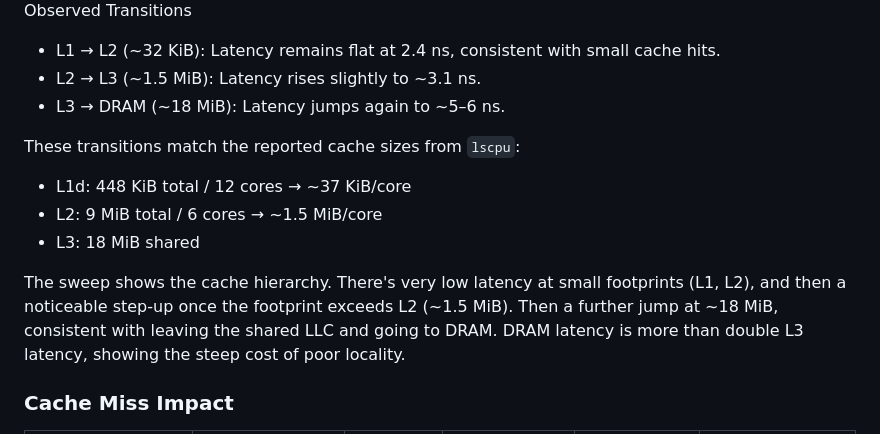
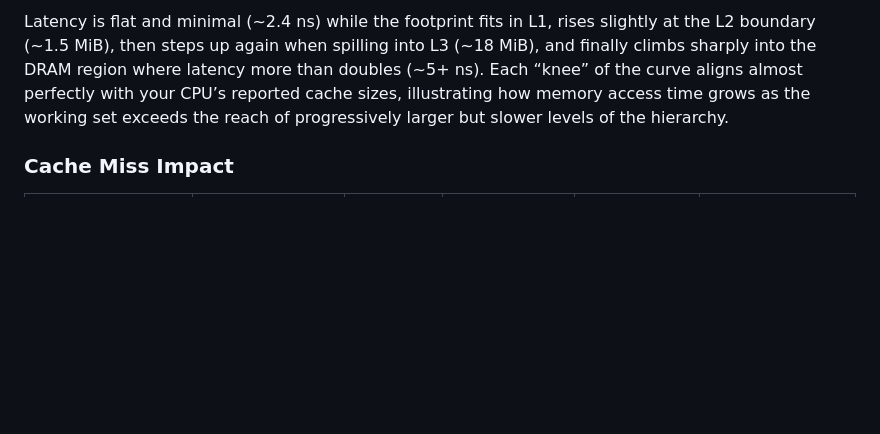
Before and after one commit to rica142003/Computer-Optimization-Projects, a Markdown page: Cache & Memory Performance Profiling/readme.md, the part around one of its changes. GitHub-like rendering; blank space fills up the shorter version.

```diff
--- a/Cache & Memory Performance Profiling/readme.md
+++ b/Cache & Memory Performance Profiling/readme.md
@@ -246,16 +251,5 @@ The knee marks the transition from latency-limited to bandwidth-limited. Beyond
 
-Observed Transitions
-- L1 → L2 (~32 KiB): Latency remains flat at 2.4 ns, consistent with small cache hits.
-- L2 → L3 (~1.5 MiB): Latency rises slightly to ~3.1 ns.
-- L3 → DRAM (~18 MiB): Latency jumps again to ~5–6 ns.
-
-These transitions match the reported cache sizes from `lscpu`:
-- L1d: 448 KiB total / 12 cores → ~37 KiB/core
-- L2: 9 MiB total / 6 cores → ~1.5 MiB/core
-- L3: 18 MiB shared
-
-
-The sweep shows the cache hierarchy. There's very low latency at small footprints (L1, L2), and then a noticeable step-up once the footprint exceeds L2 (~1.5 MiB). Then a further jump at ~18 MiB, consistent with leaving the shared LLC and going to DRAM. DRAM latency is more than double L3 latency, showing the steep cost of poor locality.
+Latency is flat and minimal (~2.4 ns) while the footprint fits in L1, rises slightly at the L2 boundary (~1.5 MiB), then steps up again when spilling into L3 (~18 MiB), and finally climbs sharply into the DRAM region where latency more than doubles (~5+ ns). Each “knee” of the curve aligns almost perfectly with your CPU’s reported cache sizes, illustrating how memory access time grows as the working set exceeds the reach of progressively larger but slower levels of the hierarchy.
 
 ### Cache Miss Impact
 
```
Also changed, not shown: other parts of Cache & Memory Performance Profiling/readme.md (+16 -9 lines).
